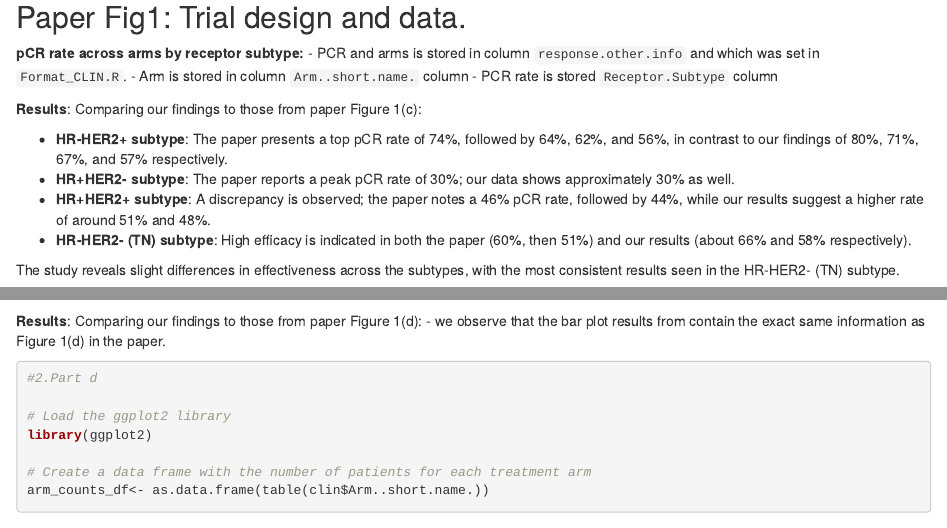
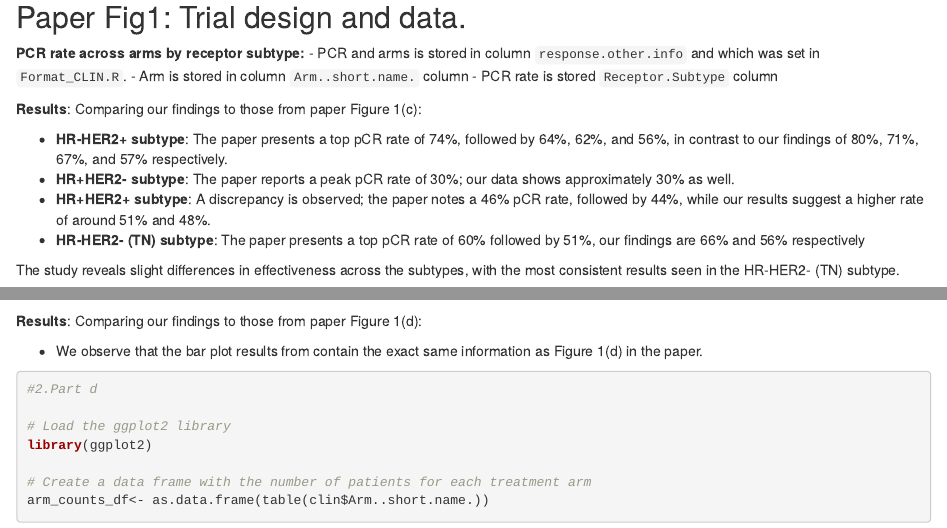
Before and after one commit to sogolsahebi/ICB_Wolf, an R Markdown document (QC/QC Analysis of ICB_Wolf mae.Rmd): the page in a window 1100 px wide, from 1790 px down, and a second part further down, joined at a grey line. Rendered offline with R 4.5, knitr and Pandoc, with nearby package versions; some code elsewhere in the file could not run offline.

Commit message:
update QC

````diff
--- a/QC/QC Analysis of ICB_Wolf mae.Rmd
+++ b/QC/QC Analysis of ICB_Wolf mae.Rmd
@@ -77,7 +77,7 @@ cat("All 'Pembro' match 'Paclitaxel + Pembrolizumab':", all(pembro_data$treatmen
 ```
 ## Paper Fig1: Trial design and data.
 
-**pCR rate across arms by receptor subtype:**
+**PCR rate across arms by receptor subtype:**
 - PCR and arms is stored in column `response.other.info` and which was set in `Format_CLIN.R`.
 - Arm is stored in column `Arm..short.name.` column
 - PCR rate is stored `Receptor.Subtype` column
@@ -87,8 +87,7 @@ cat("All 'Pembro' match 'Paclitaxel + Pembrolizumab':", all(pembro_data$treatmen
 - **HR-HER2+ subtype**: The paper presents a top pCR rate of 74%, followed by 64%, 62%, and 56%, in contrast to our findings of 80%, 71%, 67%, and 57% respectively.
 - **HR+HER2- subtype**: The paper reports a peak pCR rate of 30%; our data shows approximately 30% as well.
 - **HR+HER2+ subtype**: A discrepancy is observed; the paper notes a 46% pCR rate, followed by 44%, while our results suggest a higher rate of around 51% and 48%.
-- **HR-HER2- (TN) subtype**: High efficacy is indicated in both the paper (60%, then 51%) and our results (about 66% and 58% respectively).
-
+- **HR-HER2- (TN) subtype**: The paper presents a top pCR rate of 60% followed by 51%, our findings are 66% and 56% respectively
 
 The study reveals slight differences in effectiveness across the subtypes, with the most consistent results seen in the HR-HER2- (TN) subtype.
 
@@ -125,7 +124,8 @@ print(ggplot_object )
 **ISPY2–990 mRNA/RPPA Data Resource consort**
 
 **Results**: Comparing our findings to those from paper Figure 1(d):
-- we observe that the bar plot results from contain the exact same information as Figure 1(d) in the paper.
+
+- We observe that the bar plot results from contain the exact same information as Figure 1(d) in the paper.
 
 ```{r Fig1partd}
 #2.Part d
````
Also changed, not shown: QC/QC-Analysis-of-ICB_Wolf-mae.html, QC/QC Analysis of ICB_Wolf mae.Rmd (6 more changed lines).
